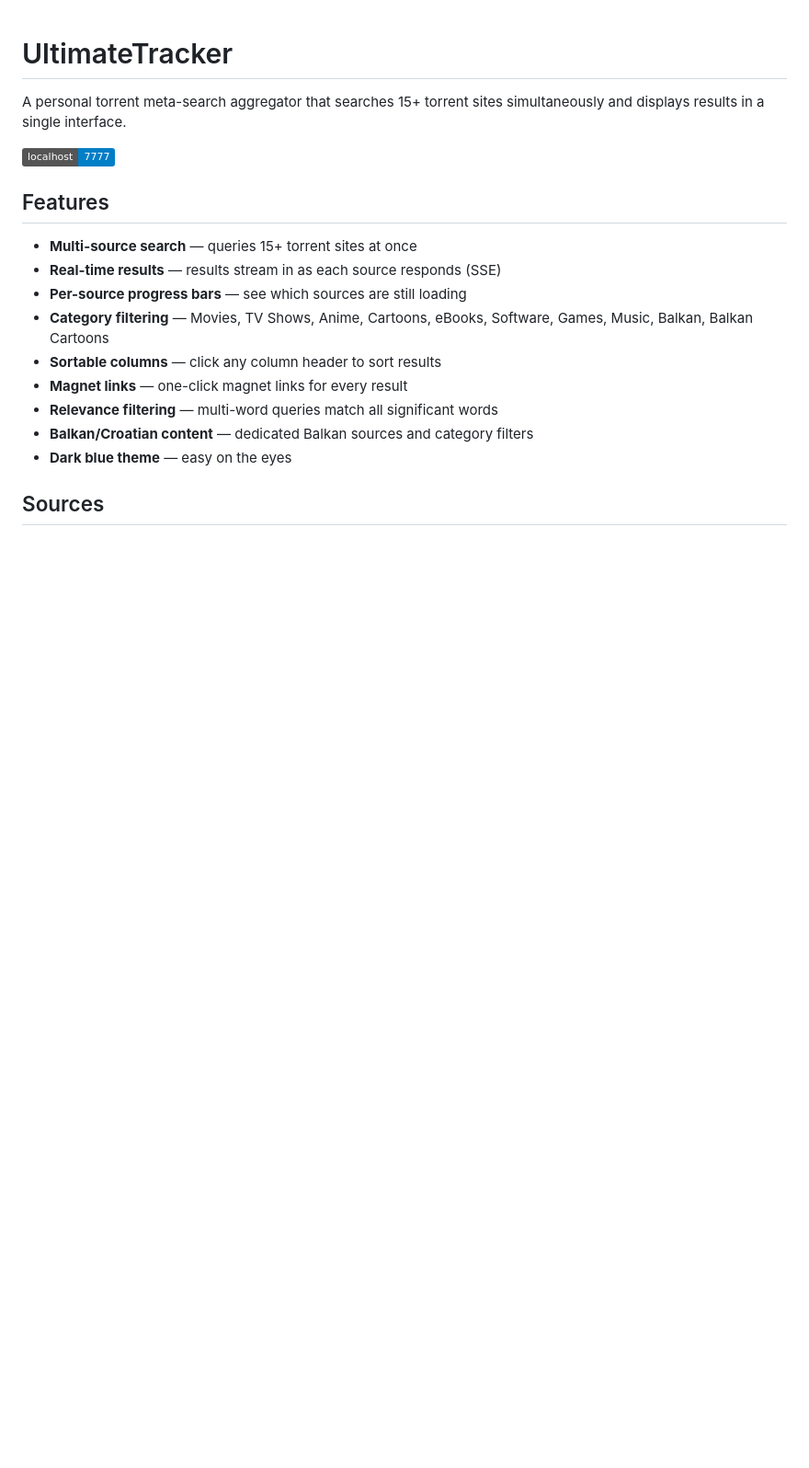
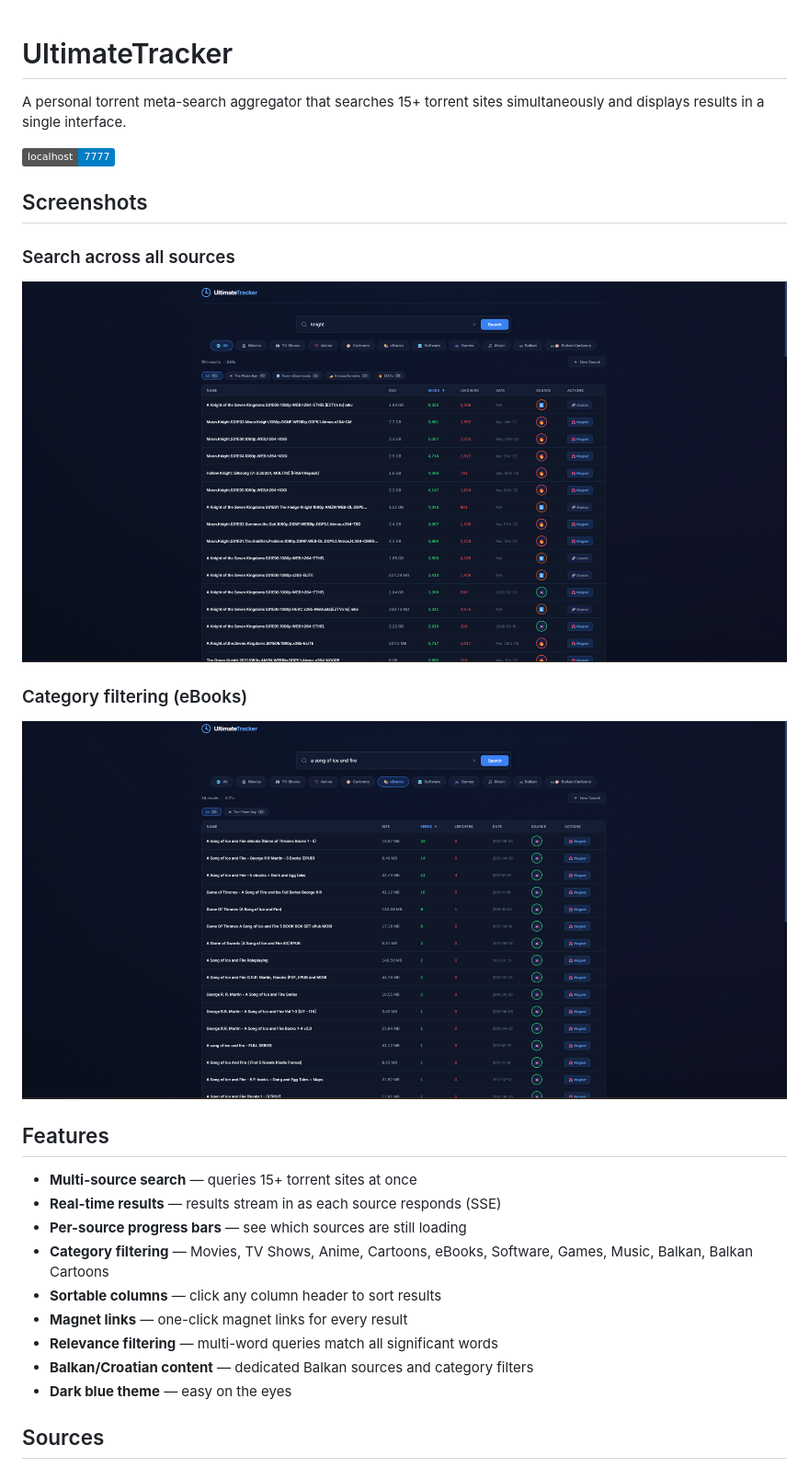
Before and after one commit to zerocode777/UltimateTracker, a Markdown page: README.md, the part around the change. Shown at 92% size. Rendered like a GitHub page; pictures changed too: screenshots/search-all.png (added), screenshots/search-ebooks.png (added); badges without logos; blank space fills up the shorter version.

Commit message:
Add screenshots to README
Co-Authored-By: Claude Opus 4.6 <noreply@anthropic.com>

```diff
--- a/README.md
+++ b/README.md
@@ -3,6 +3,14 @@
 A personal torrent meta-search aggregator that searches 15+ torrent sites simultaneously and displays results in a single interface.
 
 ![Dark blue themed UI with real-time search results](https://img.shields.io/badge/localhost-7777-blue)
+
+## Screenshots
+
+### Search across all sources
+![Search results for "knight"](screenshots/search-all.png)
+
+### Category filtering (eBooks)
+![eBooks search for "a song of ice and fire"](screenshots/search-ebooks.png)
 
 ## Features
 
```
